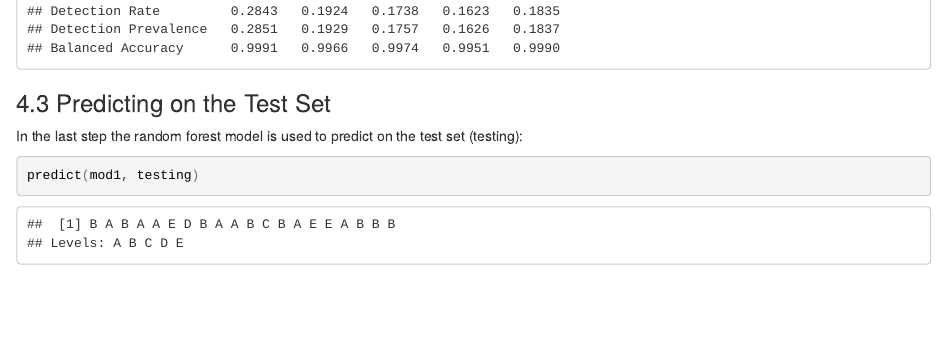
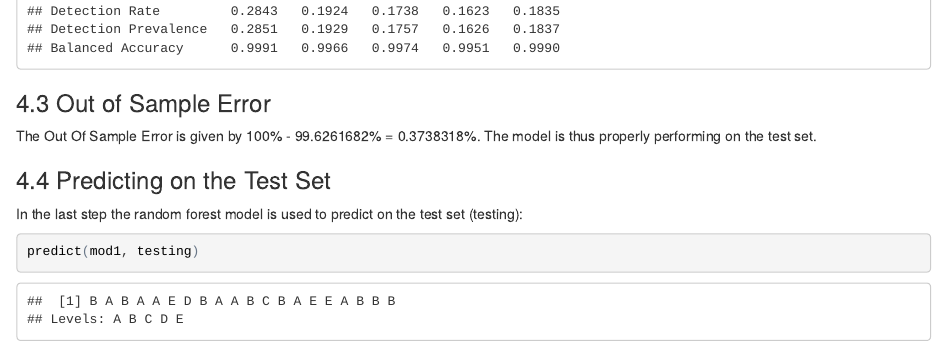
Before and after one commit to Nuehm/CourseraPracticalMachineLearningCourseProject, an R Markdown document (PracticalMachineLearningAssignment1.Rmd): the page in a window 1100 px wide, from 4250 px down. The pictures show the output file PracticalMachineLearningAssignment1.html that the author committed with the source, opened offline.

Commit message:
CourseraPracticalMachineLearningCourseProject

````diff
--- a/PracticalMachineLearningAssignment1.Rmd
+++ b/PracticalMachineLearningAssignment1.Rmd
@@ -213,8 +213,12 @@ The confusion matrix is shown below:
 print(confusionMatrix(pred1, Testing$classe))
 ```
 
+###4.3 Out of Sample Error
 
-###4.3 Predicting on the Test Set
+The Out Of Sample Error is given by 100% - `r 100*acc1`% = `r 100 - 100*acc1`%. The model is thus properly performing on the test set.
+
+
+###4.4 Predicting on the Test Set
 
 In the last step the random forest model is used to predict on the test set (testing):
 
````
Also changed, not shown: PracticalMachineLearningAssignment1.html.
